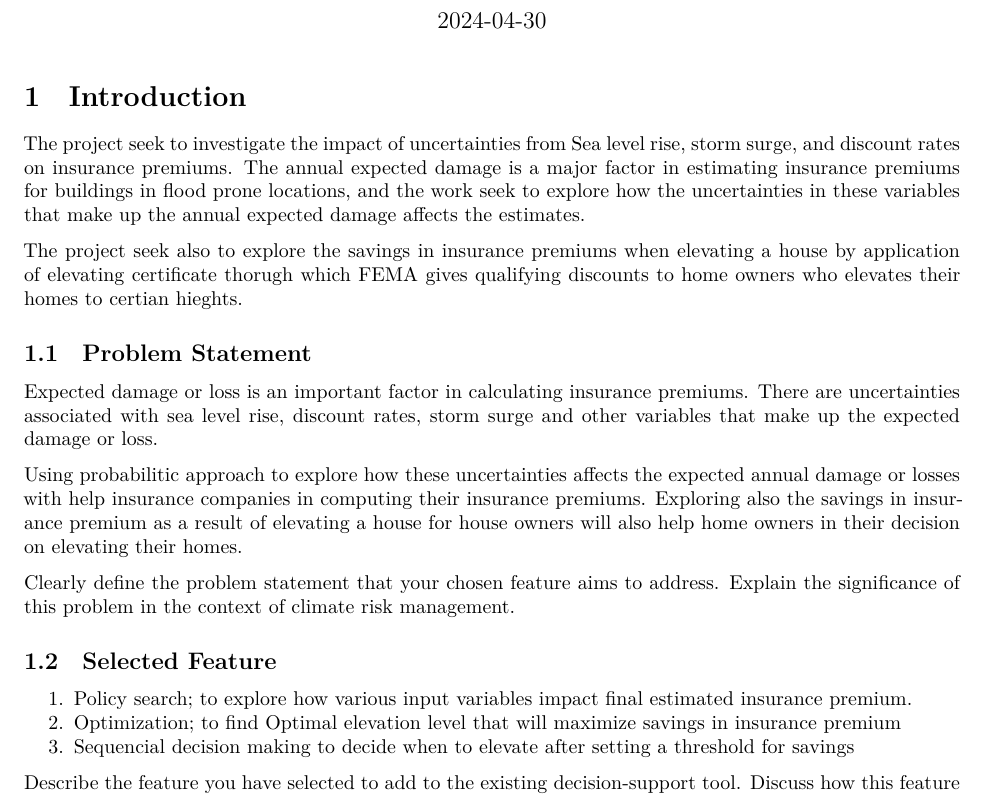
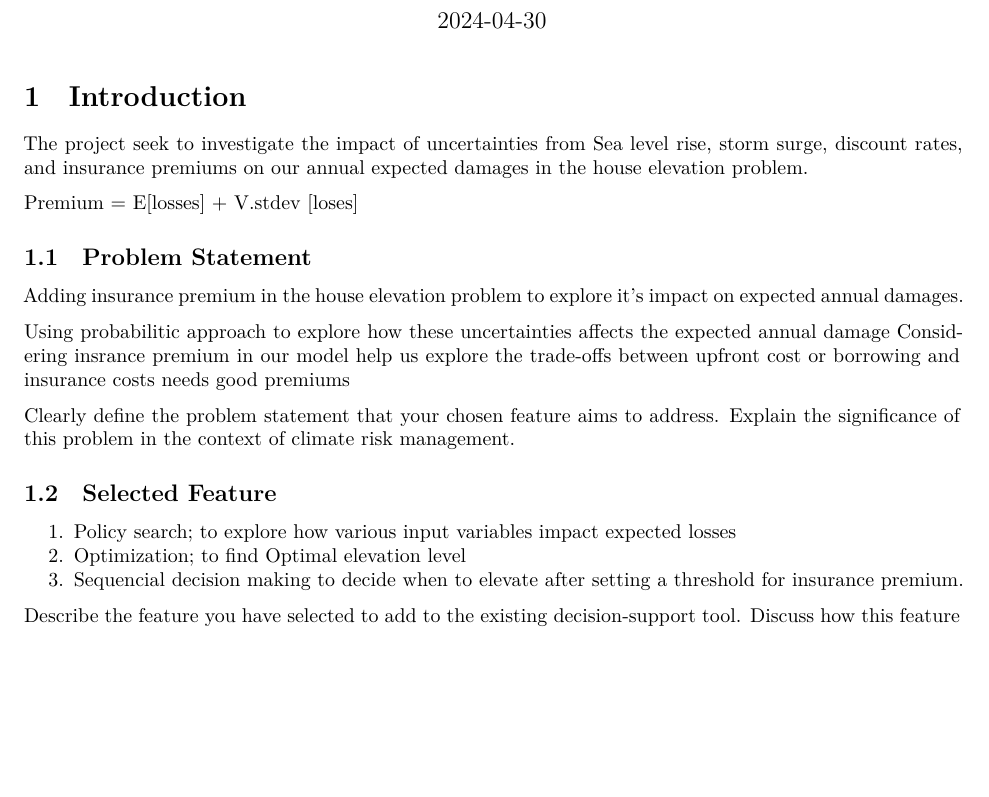
Before and after one commit to smartgh0/final-project-smartgh0, a Quarto document (template.qmd): part of page 1 of 2, cut so that both start at the same text, the shorter picture padded with empty space. Rendered offline with R 4.5, knitr and Pandoc in place of Quarto, then LaTeX, with nearby package versions.

Commit message:
update 3

```diff
--- a/template.qmd
+++ b/template.qmd
@@ -39,23 +39,25 @@
 ---
 
 # Introduction
-The project seek to investigate the impact of uncertainties from Sea level rise, storm surge, and discount rates on insurance premiums. The annual expected damage is a major factor in estimating insurance premiums for buildings in flood prone locations, and the work seek to explore how the uncertainties in these variables that make up the annual expected damage affects the estimates.
+The project seek to investigate the impact of uncertainties from Sea level rise, storm surge, discount rates, and insurance premiums on our annual expected damages in the house elevation problem.
 
-The project seek also to explore the savings in insurance premiums when elevating a house by application of elevating certificate thorugh which FEMA  gives qualifying discounts to home owners who elevates their homes to certian hieghts.
+Premium = E[losses] + V.stdev [loses]
 
 ## Problem Statement
-Expected damage or loss is an important factor in calculating insurance premiums. There are uncertainties associated with sea level rise, discount rates, storm surge and other variables that make up the expected damage or loss.
+Adding insurance premium in the house elevation problem to explore it's impact on expected annual damages.
 
-Using probabilitic approach to explore how these uncertainties affects the expected annual damage or losses with help insurance companies in computing their insurance premiums. Exploring also the savings in insurance premium as a result of elevating a house for house owners will also help home owners in their decision on elevating their homes.
+Using probabilitic approach to explore how these uncertainties affects the expected annual damage
+Considering insrance premium in our model help us explore the trade-offs between upfront cost or borrowing and insurance costs needs good premiums
+
 
 Clearly define the problem statement that your chosen feature aims to address.
 Explain the significance of this problem in the context of climate risk management.
 
 ## Selected Feature
 
-1. Policy search; to explore how various input variables impact final estimated insurance premium.
-2. Optimization; to find Optimal elevation level that will maximize savings in insurance premium
-3. Sequencial decision making to decide when to elevate after setting a threshold for savings
+1. Policy search; to explore how various input variables impact expected losses
+2. Optimization; to find Optimal elevation level
+3. Sequencial decision making to decide when to elevate after setting a threshold for insurance premium.
 
 Describe the feature you have selected to add to the existing decision-support tool.
 Discuss how this feature relates to the problem statement and its potential to improve climate risk assessment.
```
